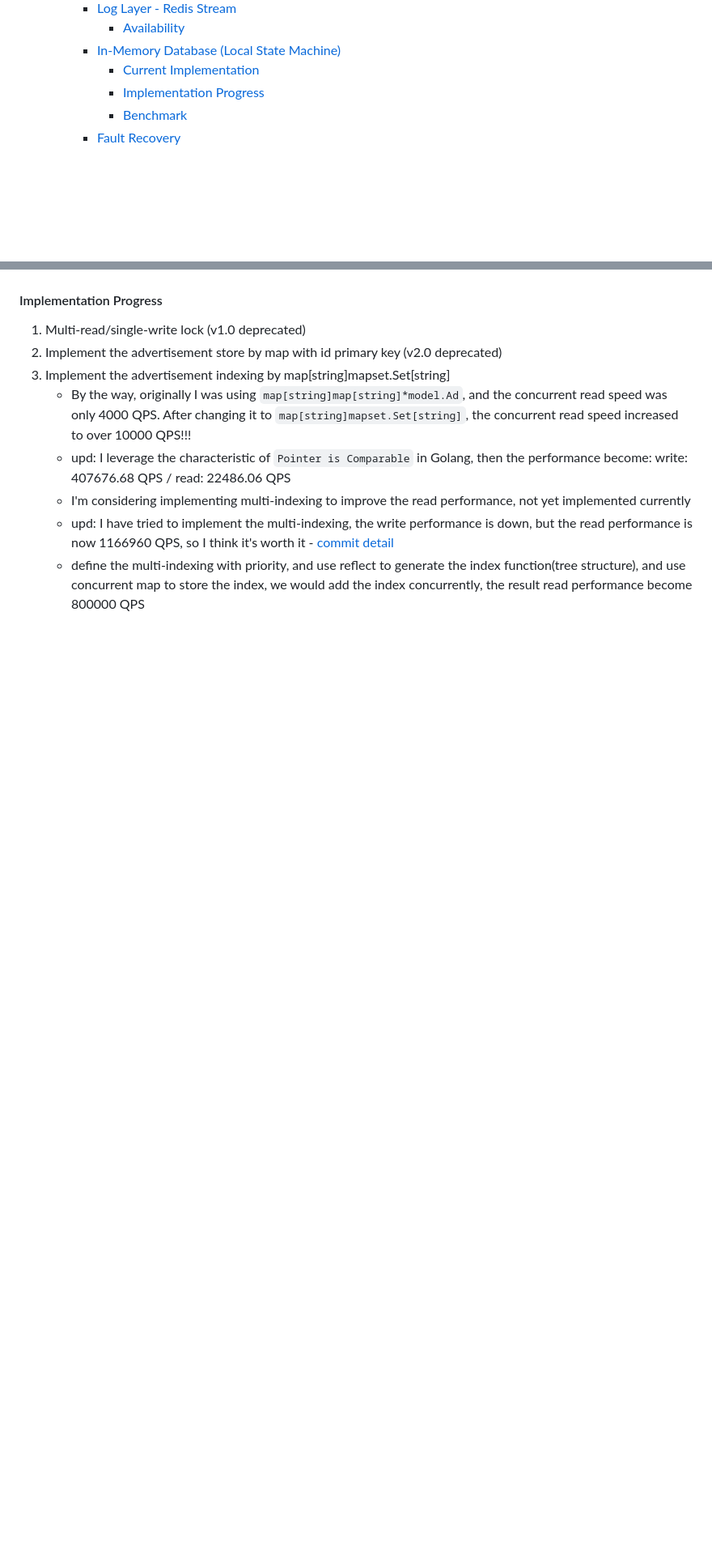
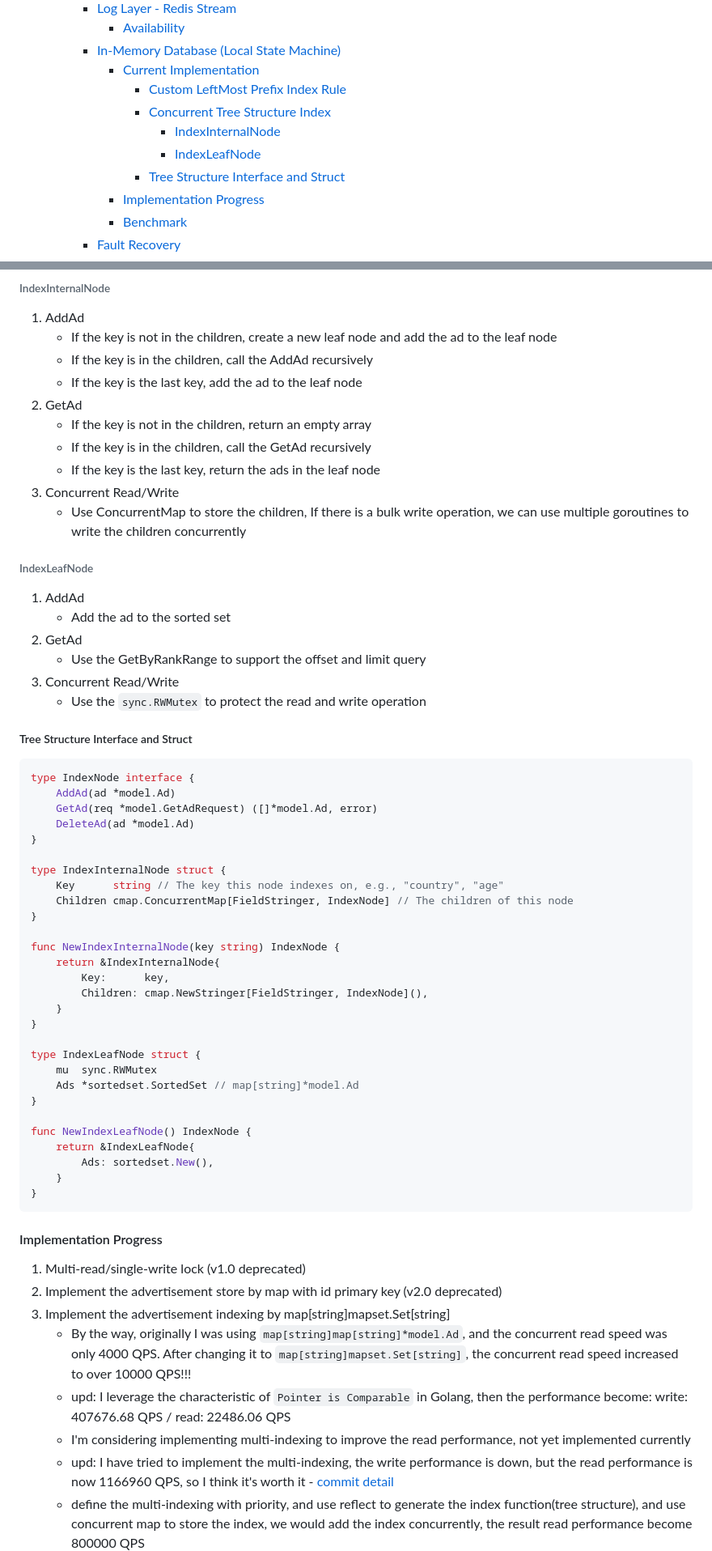
Before and after one commit to peterxcli/ad-server, a Markdown page: README.md, 2 parts joined by grey strips. Shown: that part at 81% size. Rendered like a GitHub page; blank space fills up the shorter version.

Commit message:
docs: add desc about Implement custom leftmost prefix index rule and concurrent tree structure index

````diff
--- a/README.md
+++ b/README.md
@@ -18,6 +18,11 @@
       - [Availability](#availability)
     - [In-Memory Database (Local State Machine)](#in-memory-database-local-state-machine)
       - [Current Implementation](#current-implementation)
+        - [Custom LeftMost Prefix Index Rule](#custom-leftmost-prefix-index-rule)
+        - [Concurrent Tree Structure Index](#concurrent-tree-structure-index)
+          - [IndexInternalNode](#indexinternalnode)
+          - [IndexLeafNode](#indexleafnode)
+        - [Tree Structure Interface and Struct](#tree-structure-interface-and-struct)
       - [Implementation Progress](#implementation-progress)
       - [Benchmark](#benchmark)
     - [Fault Recovery](#fault-recovery)
@@ -134,3 +179,57 @@ TODO
+###### IndexInternalNode
+
+1. AddAd
+   - If the key is not in the children, create a new leaf node and add the ad to the leaf node
+   - If the key is in the children, call the AddAd recursively
+   - If the key is the last key, add the ad to the leaf node
+2. GetAd
+    - If the key is not in the children, return an empty array
+    - If the key is in the children, call the GetAd recursively
+    - If the key is the last key, return the ads in the leaf node
+3. Concurrent Read/Write
+    - Use ConcurrentMap to store the children, If there is a bulk write operation, we can use multiple goroutines to write the children concurrently
+
+###### IndexLeafNode
+
+1. AddAd
+   - Add the ad to the sorted set
+2. GetAd
+    - Use the GetByRankRange to support the offset and limit query
+3. Concurrent Read/Write
+    - Use the `sync.RWMutex` to protect the read and write operation
+
+##### Tree Structure Interface and Struct
+
+```go
+type IndexNode interface {
+    AddAd(ad *model.Ad)
+    GetAd(req *model.GetAdRequest) ([]*model.Ad, error)
+    DeleteAd(ad *model.Ad)
+}
+
+type IndexInternalNode struct {
+    Key      string // The key this node indexes on, e.g., "country", "age"
+    Children cmap.ConcurrentMap[FieldStringer, IndexNode] // The children of this node
+}
+
+func NewIndexInternalNode(key string) IndexNode {
+    return &IndexInternalNode{
+        Key:      key,
+        Children: cmap.NewStringer[FieldStringer, IndexNode](),
+    }
+}
+
+type IndexLeafNode struct {
+    mu  sync.RWMutex
+    Ads *sortedset.SortedSet // map[string]*model.Ad
+}
+
+func NewIndexLeafNode() IndexNode {
+    return &IndexLeafNode{
+        Ads: sortedset.New(),
+    }
+}
+```
 
 #### Implementation Progress
 
````
Also changed, not shown: other parts of README.md (+42 -2 lines).
